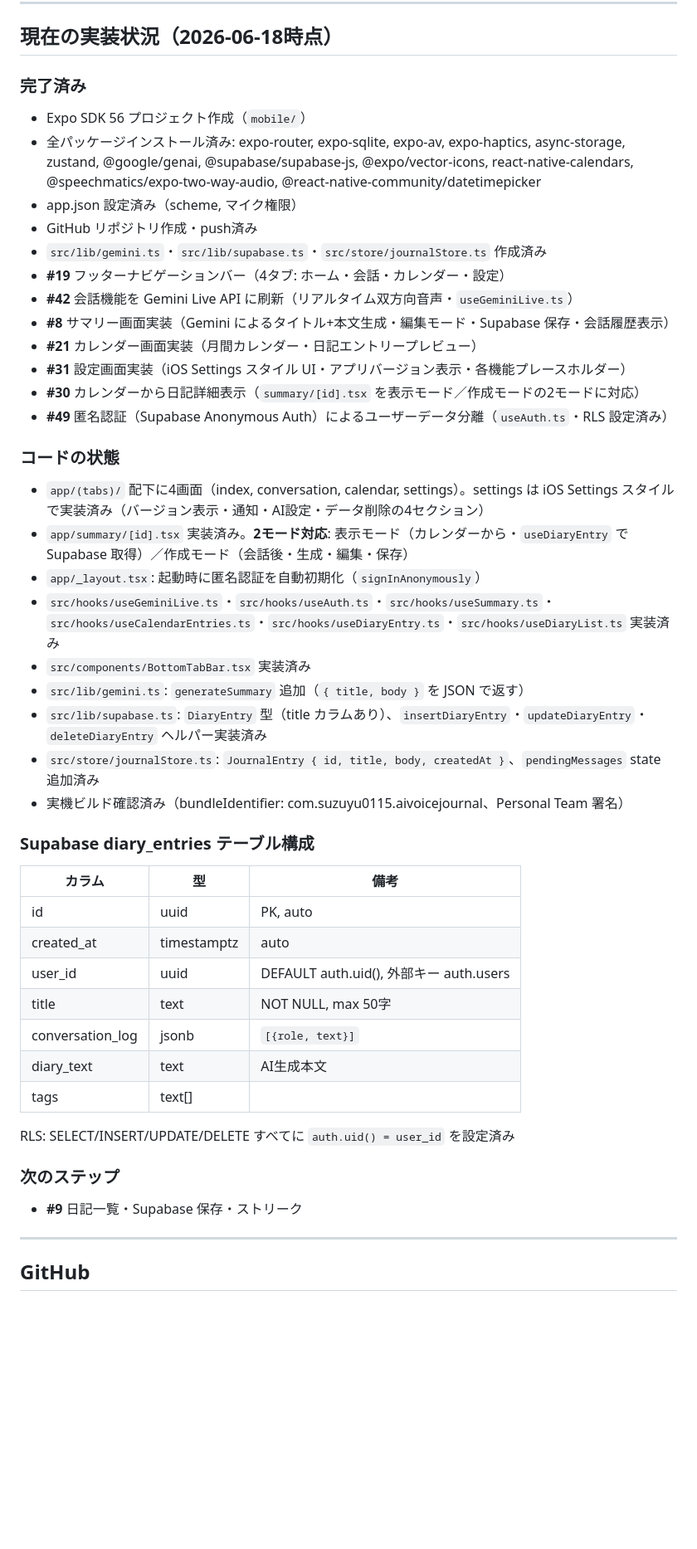
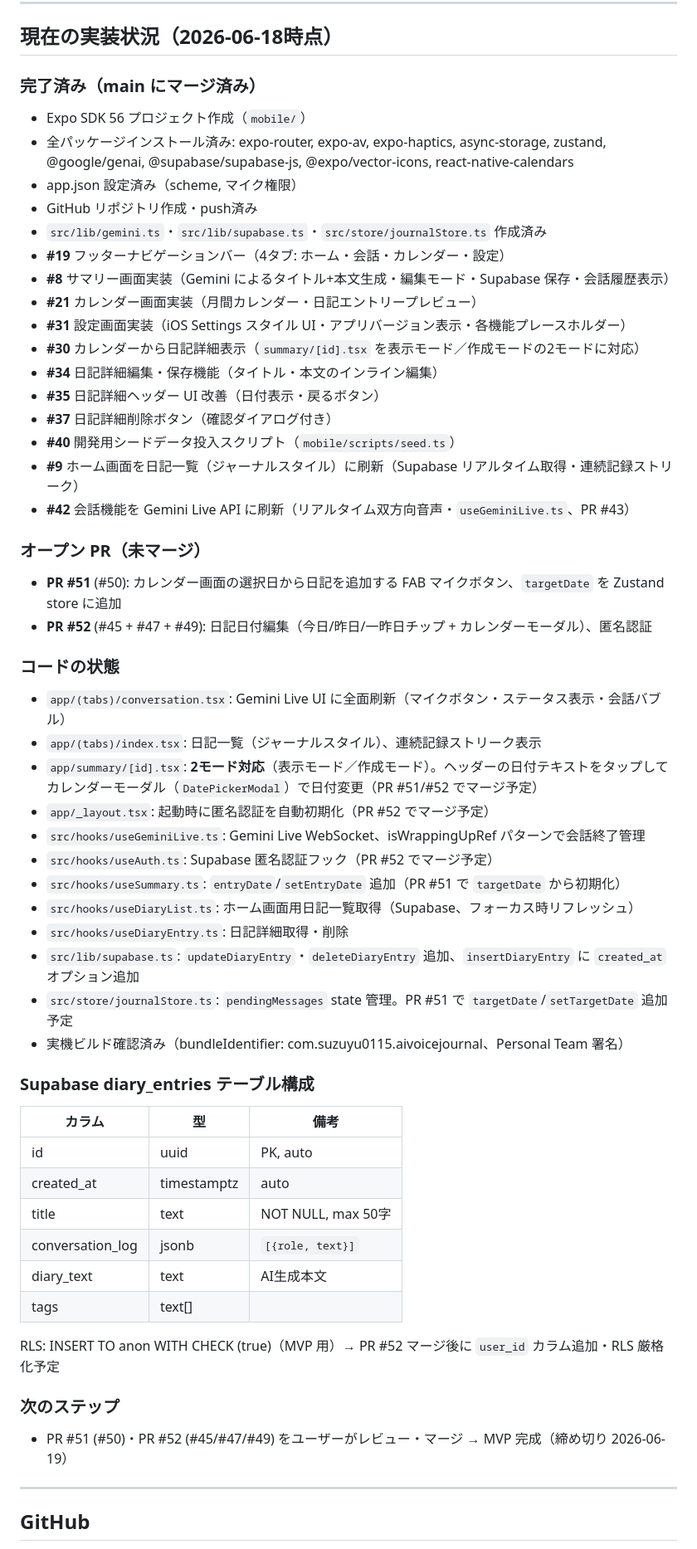
Before and after one commit to suzuyu0115/ai-voice-journal, a Markdown page: CLAUDE.md, the part around one of its changes. Shown at 83% size. Rendered like a GitHub page; blank space fills up the shorter version.

```diff
--- a/CLAUDE.md
+++ b/CLAUDE.md
@@ -169,29 +169,40 @@ gh pr create \
 
 ## 現在の実装状況（2026-06-18時点）
 
-### 完了済み
+### 完了済み（main にマージ済み）
 - Expo SDK 56 プロジェクト作成（`mobile/`）
-- 全パッケージインストール済み: expo-router, expo-sqlite, expo-av, expo-haptics, async-storage, zustand, @google/genai, @supabase/supabase-js, @expo/vector-icons, react-native-calendars, @speechmatics/expo-two-way-audio, @react-native-community/datetimepicker
+- 全パッケージインストール済み: expo-router, expo-av, expo-haptics, async-storage, zustand, @google/genai, @supabase/supabase-js, @expo/vector-icons, react-native-calendars
 - app.json 設定済み（scheme, マイク権限）
 - GitHub リポジトリ作成・push済み
 - `src/lib/gemini.ts`・`src/lib/supabase.ts`・`src/store/journalStore.ts` 作成済み
 - **#19** フッターナビゲーションバー（4タブ: ホーム・会話・カレンダー・設定）
-- **#42** 会話機能を Gemini Live API に刷新（リアルタイム双方向音声・`useGeminiLive.ts`）
 - **#8** サマリー画面実装（Gemini によるタイトル+本文生成・編集モード・Supabase 保存・会話履歴表示）
 - **#21** カレンダー画面実装（月間カレンダー・日記エントリープレビュー）
 - **#31** 設定画面実装（iOS Settings スタイル UI・アプリバージョン表示・各機能プレースホルダー）
 - **#30** カレンダーから日記詳細表示（`summary/[id].tsx` を表示モード／作成モードの2モードに対応）
-- **#49** 匿名認証（Supabase Anonymous Auth）によるユーザーデータ分離（`useAuth.ts`・RLS 設定済み）
+- **#34** 日記詳細編集・保存機能（タイトル・本文のインライン編集）
+- **#35** 日記詳細ヘッダー UI 改善（日付表示・戻るボタン）
+- **#37** 日記詳細削除ボタン（確認ダイアログ付き）
+- **#40** 開発用シードデータ投入スクリプト（`mobile/scripts/seed.ts`）
+- **#9** ホーム画面を日記一覧（ジャーナルスタイル）に刷新（Supabase リアルタイム取得・連続記録ストリーク）
+- **#42** 会話機能を Gemini Live API に刷新（リアルタイム双方向音声・`useGeminiLive.ts`、PR #43）
+
+### オープン PR（未マージ）
+- **PR #51** (#50): カレンダー画面の選択日から日記を追加する FAB マイクボタン、`targetDate` を Zustand store に追加
+- **PR #52** (#45 + #47 + #49): 日記日付編集（今日/昨日/一昨日チップ + カレンダーモーダル）、匿名認証
 
 ### コードの状態
-- `app/(tabs)/` 配下に4画面（index, conversation, calendar, settings）。settings は iOS Settings スタイルで実装済み（バージョン表示・通知・AI設定・データ削除の4セクション）
-- `app/summary/[id].tsx` 実装済み。**2モード対応**: 表示モード（カレンダーから・`useDiaryEntry` で Supabase 取得）／作成モード（会話後・生成・編集・保存）
-- `app/_layout.tsx`: 起動時に匿名認証を自動初期化（`signInAnonymously`）
-- `src/hooks/useGeminiLive.ts`・`src/hooks/useAuth.ts`・`src/hooks/useSummary.ts`・`src/hooks/useCalendarEntries.ts`・`src/hooks/useDiaryEntry.ts`・`src/hooks/useDiaryList.ts` 実装済み
-- `src/components/BottomTabBar.tsx` 実装済み
-- `src/lib/gemini.ts`: `generateSummary` 追加（`{ title, body }` を JSON で返す）
-- `src/lib/supabase.ts`: `DiaryEntry` 型（title カラムあり）、`insertDiaryEntry`・`updateDiaryEntry`・`deleteDiaryEntry` ヘルパー実装済み
-- `src/store/journalStore.ts`: `JournalEntry { id, title, body, createdAt }`、`pendingMessages` state 追加済み
+- `app/(tabs)/conversation.tsx`: Gemini Live UI に全面刷新（マイクボタン・ステータス表示・会話バブル）
+- `app/(tabs)/index.tsx`: 日記一覧（ジャーナルスタイル）、連続記録ストリーク表示
+- `app/summary/[id].tsx`: **2モード対応**（表示モード／作成モード）。ヘッダーの日付テキストをタップしてカレンダーモーダル（`DatePickerModal`）で日付変更（PR #51/#52 でマージ予定）
+- `app/_layout.tsx`: 起動時に匿名認証を自動初期化（PR #52 でマージ予定）
+- `src/hooks/useGeminiLive.ts`: Gemini Live WebSocket、isWrappingUpRef パターンで会話終了管理
+- `src/hooks/useAuth.ts`: Supabase 匿名認証フック（PR #52 でマージ予定）
+- `src/hooks/useSummary.ts`: `entryDate`/`setEntryDate` 追加（PR #51 で `targetDate` から初期化）
+- `src/hooks/useDiaryList.ts`: ホーム画面用日記一覧取得（Supabase、フォーカス時リフレッシュ）
+- `src/hooks/useDiaryEntry.ts`: 日記詳細取得・削除
+- `src/lib/supabase.ts`: `updateDiaryEntry`・`deleteDiaryEntry` 追加、`insertDiaryEntry` に `created_at` オプション追加
+- `src/store/journalStore.ts`: `pendingMessages` state 管理。PR #51 で `targetDate`/`setTargetDate` 追加予定
 - 実機ビルド確認済み（bundleIdentifier: com.suzuyu0115.aivoicejournal、Personal Team 署名）
 
 ### Supabase diary_entries テーブル構成
@@ -199,16 +210,15 @@ gh pr create \
 |--------|-----|------|
 | id | uuid | PK, auto |
 | created_at | timestamptz | auto |
-| user_id | uuid | DEFAULT auth.uid(), 外部キー auth.users |
 | title | text | NOT NULL, max 50字 |
 | conversation_log | jsonb | `[{role, text}]` |
 | diary_text | text | AI生成本文 |
 | tags | text[] | |
 
-RLS: SELECT/INSERT/UPDATE/DELETE すべてに `auth.uid() = user_id` を設定済み
+RLS: INSERT TO anon WITH CHECK (true)（MVP 用）→ PR #52 マージ後に `user_id` カラム追加・RLS 厳格化予定
 
 ### 次のステップ
-- **#9** 日記一覧・Supabase 保存・ストリーク
+- PR #51 (#50)・PR #52 (#45/#47/#49) をユーザーがレビュー・マージ → MVP 完成（締め切り 2026-06-19）
 
 ---
 
```
Also changed, not shown: other parts of CLAUDE.md (+20 -13 lines).
